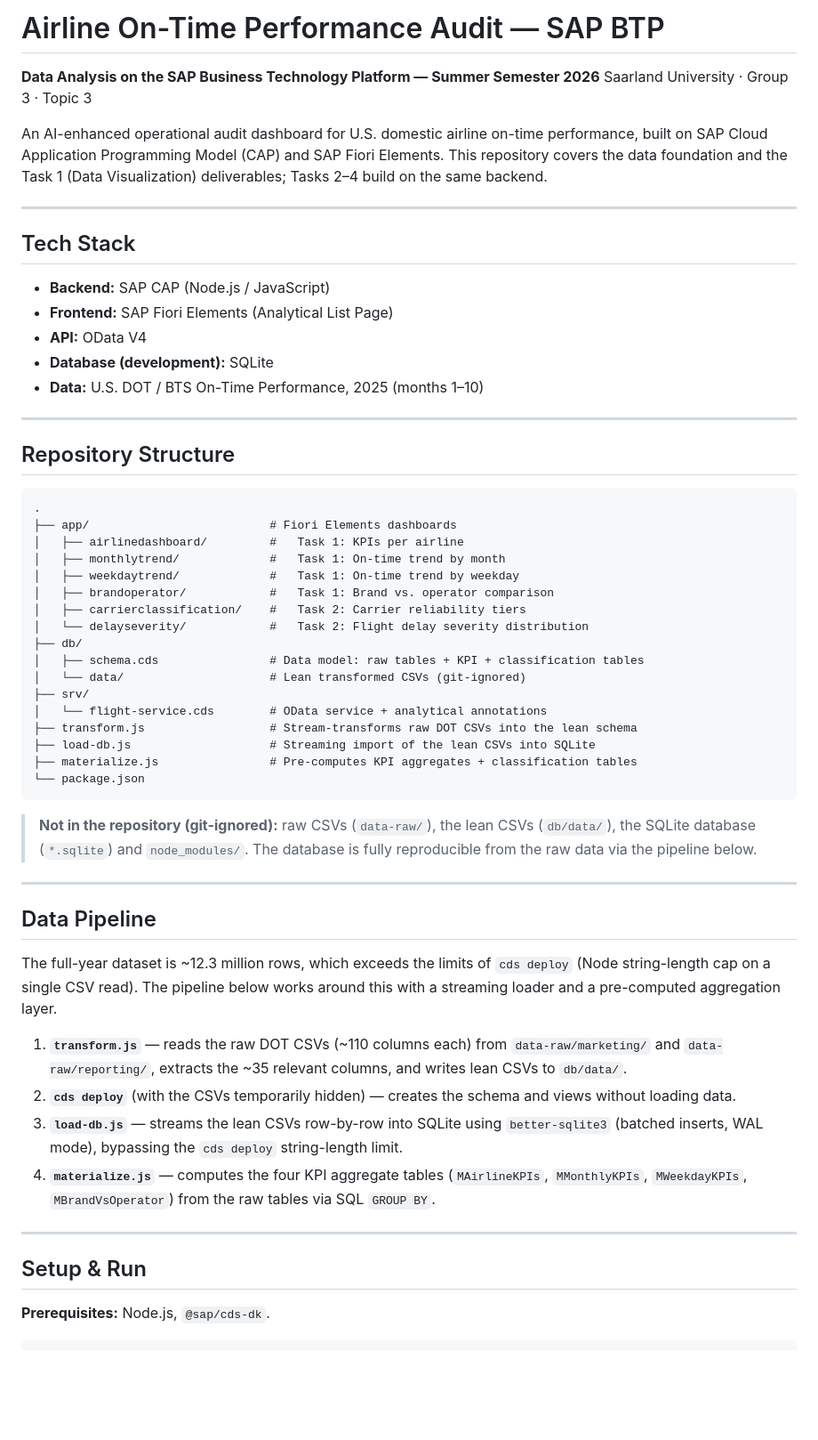
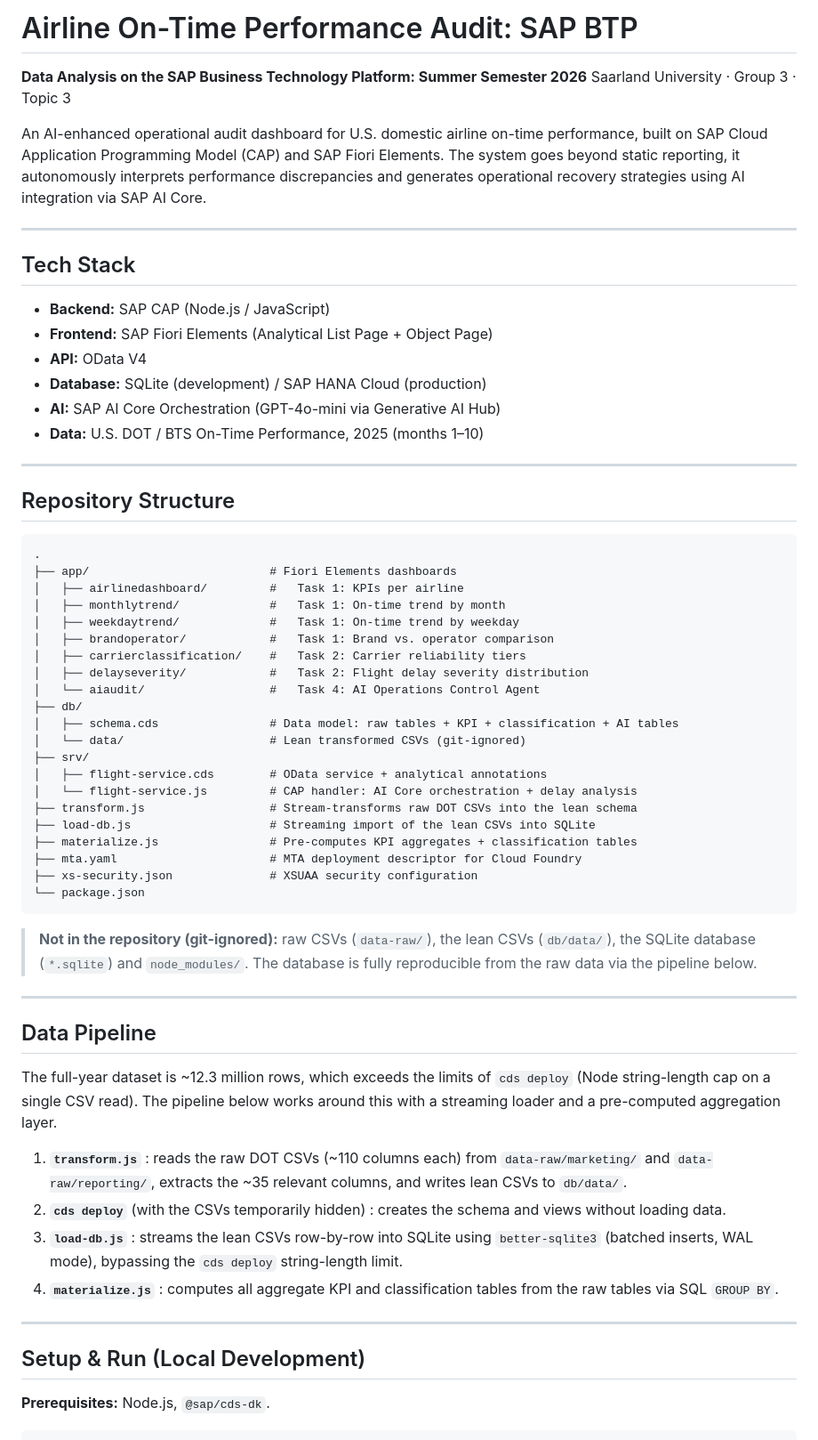
Before and after one commit to MUHEB-ai/SAPBTP_GROUP3_TOPIC3, a Markdown page: README.md, the part around one of its changes. Shown at 89% size. GitHub-like rendering; blank space fills up the shorter version.

````diff
--- a/README.md
+++ b/README.md
@@ -1,21 +1,23 @@
-# Airline On-Time Performance Audit — SAP BTP
+# Airline On-Time Performance Audit: SAP BTP
 
-**Data Analysis on the SAP Business Technology Platform — Summer Semester 2026**
+**Data Analysis on the SAP Business Technology Platform: Summer Semester 2026**
 Saarland University · Group 3 · Topic 3
 
 An AI-enhanced operational audit dashboard for U.S. domestic airline on-time
 performance, built on SAP Cloud Application Programming Model (CAP) and SAP Fiori
-Elements. This repository covers the data foundation and the Task 1 (Data
-Visualization) deliverables; Tasks 2–4 build on the same backend.
+Elements. The system goes beyond static reporting, it autonomously interprets
+performance discrepancies and generates operational recovery strategies using
+AI integration via SAP AI Core.
 
 ---
 
 ## Tech Stack
 
 - **Backend:** SAP CAP (Node.js / JavaScript)
-- **Frontend:** SAP Fiori Elements (Analytical List Page)
+- **Frontend:** SAP Fiori Elements (Analytical List Page + Object Page)
 - **API:** OData V4
-- **Database (development):** SQLite
+- **Database:** SQLite (development) / SAP HANA Cloud (production)
+- **AI:** SAP AI Core Orchestration (GPT-4o-mini via Generative AI Hub)
 - **Data:** U.S. DOT / BTS On-Time Performance, 2025 (months 1–10)
 
 ---
@@ -30,15 +32,19 @@ Visualization) deliverables; Tasks 2–4 build on the same backend.
 │   ├── weekdaytrend/             #   Task 1: On-time trend by weekday
 │   ├── brandoperator/            #   Task 1: Brand vs. operator comparison
 │   ├── carrierclassification/    #   Task 2: Carrier reliability tiers
-│   └── delayseverity/            #   Task 2: Flight delay severity distribution
+│   ├── delayseverity/            #   Task 2: Flight delay severity distribution
+│   └── aiaudit/                  #   Task 4: AI Operations Control Agent
 ├── db/
-│   ├── schema.cds                # Data model: raw tables + KPI + classification tables
+│   ├── schema.cds                # Data model: raw tables + KPI + classification + AI tables
 │   └── data/                     # Lean transformed CSVs (git-ignored)
 ├── srv/
-│   └── flight-service.cds        # OData service + analytical annotations
+│   ├── flight-service.cds        # OData service + analytical annotations
+│   └── flight-service.js         # CAP handler: AI Core orchestration + delay analysis
 ├── transform.js                  # Stream-transforms raw DOT CSVs into the lean schema
 ├── load-db.js                    # Streaming import of the lean CSVs into SQLite
 ├── materialize.js                # Pre-computes KPI aggregates + classification tables
+├── mta.yaml                      # MTA deployment descriptor for Cloud Foundry
+├── xs-security.json              # XSUAA security configuration
 └── package.json
 ```
 
@@ -54,21 +60,20 @@ The full-year dataset is ~12.3 million rows, which exceeds the limits of
 `cds deploy` (Node string-length cap on a single CSV read). The pipeline below
 works around this with a streaming loader and a pre-computed aggregation layer.
 
-1. **`transform.js`** — reads the raw DOT CSVs (~110 columns each) from
+1. **`transform.js`** : reads the raw DOT CSVs (~110 columns each) from
    `data-raw/marketing/` and `data-raw/reporting/`, extracts the ~35 relevant
    columns, and writes lean CSVs to `db/data/`.
-2. **`cds deploy`** (with the CSVs temporarily hidden) — creates the schema and
+2. **`cds deploy`** (with the CSVs temporarily hidden) : creates the schema and
    views without loading data.
-3. **`load-db.js`** — streams the lean CSVs row-by-row into SQLite using
+3. **`load-db.js`** : streams the lean CSVs row-by-row into SQLite using
    `better-sqlite3` (batched inserts, WAL mode), bypassing the `cds deploy`
    string-length limit.
-4. **`materialize.js`** — computes the four KPI aggregate tables
-   (`MAirlineKPIs`, `MMonthlyKPIs`, `MWeekdayKPIs`, `MBrandVsOperator`) from the
-   raw tables via SQL `GROUP BY`.
+4. **`materialize.js`** : computes all aggregate KPI and classification tables
+   from the raw tables via SQL `GROUP BY`.
 
 ---
 
-## Setup & Run
+## Setup & Run (Local Development)
 
 **Prerequisites:** Node.js, `@sap/cds-dk`.
 
````
Also changed, not shown: other parts of README.md (+56 -54 lines).
